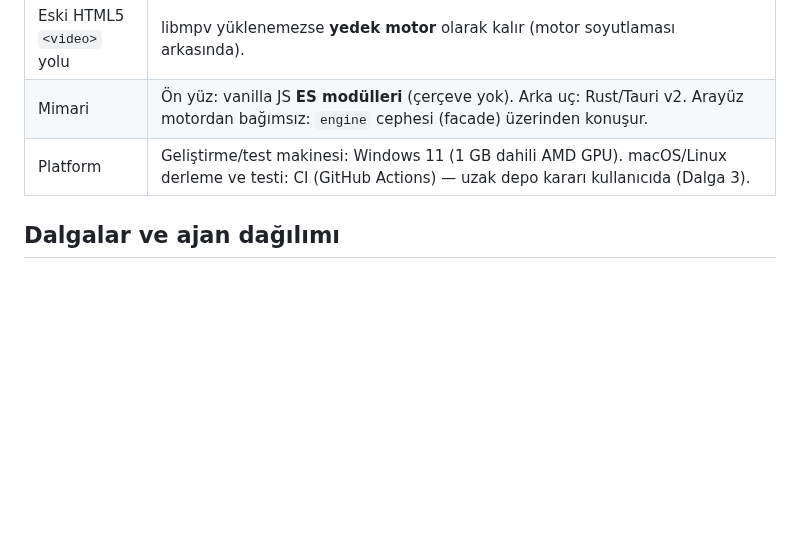
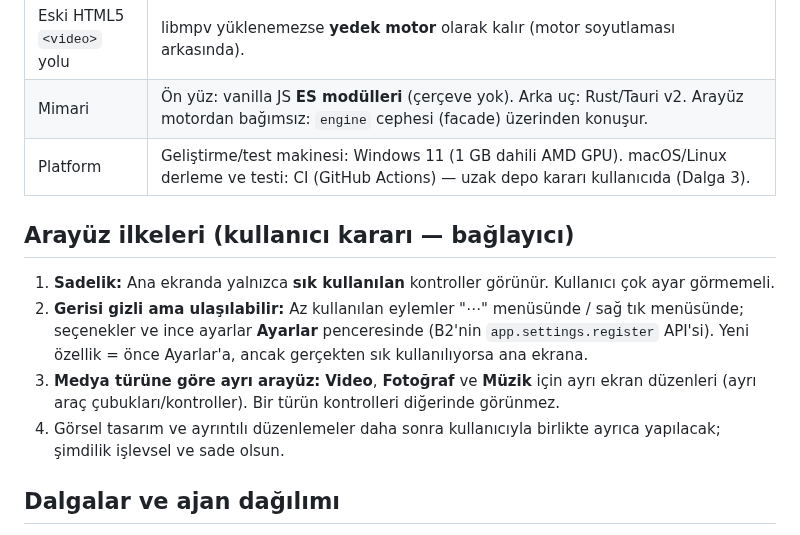
Before and after one commit to turkuazcode/hs-studio, a Markdown page: docs/plans/00-YOL-HARITASI.md, the part around the change. Drawn GitHub-style; blank space fills up the shorter version.

Commit message:
Roadmap: binding UI principles (minimal UI, rare options in Settings, separate video/photo/music layouts)
Co-Authored-By: Claude Opus 5.5 <noreply@anthropic.com>

```diff
--- a/docs/plans/00-YOL-HARITASI.md
+++ b/docs/plans/00-YOL-HARITASI.md
@@ -12,6 +12,12 @@
 | Eski HTML5 `<video>` yolu | libmpv yüklenemezse **yedek motor** olarak kalır (motor soyutlaması arkasında). |
 | Mimari | Ön yüz: vanilla JS **ES modülleri** (çerçeve yok). Arka uç: Rust/Tauri v2. Arayüz motordan bağımsız: `engine` cephesi (facade) üzerinden konuşur. |
 | Platform | Geliştirme/test makinesi: Windows 11 (1 GB dahili AMD GPU). macOS/Linux derleme ve testi: CI (GitHub Actions) — uzak depo kararı kullanıcıda (Dalga 3). |
+
+## Arayüz ilkeleri (kullanıcı kararı — bağlayıcı)
+1. **Sadelik:** Ana ekranda yalnızca **sık kullanılan** kontroller görünür. Kullanıcı çok ayar görmemeli.
+2. **Gerisi gizli ama ulaşılabilir:** Az kullanılan eylemler "⋯" menüsünde / sağ tık menüsünde; seçenekler ve ince ayarlar **Ayarlar** penceresinde (B2'nin `app.settings.register` API'si). Yeni özellik = önce Ayarlar'a, ancak gerçekten sık kullanılıyorsa ana ekrana.
+3. **Medya türüne göre ayrı arayüz:** **Video**, **Fotoğraf** ve **Müzik** için ayrı ekran düzenleri (ayrı araç çubukları/kontroller). Bir türün kontrolleri diğerinde görünmez.
+4. Görsel tasarım ve ayrıntılı düzenlemeler daha sonra kullanıcıyla birlikte ayrıca yapılacak; şimdilik işlevsel ve sade olsun.
 
 ## Dalgalar ve ajan dağılımı
 Her ajan **kendi git worktree'sinde** çalışır, kendi dalına commit eder. Entegrasyon (birleştirme, çakışma çözümü, tam test) ana oturum tarafından yapılır.
```
